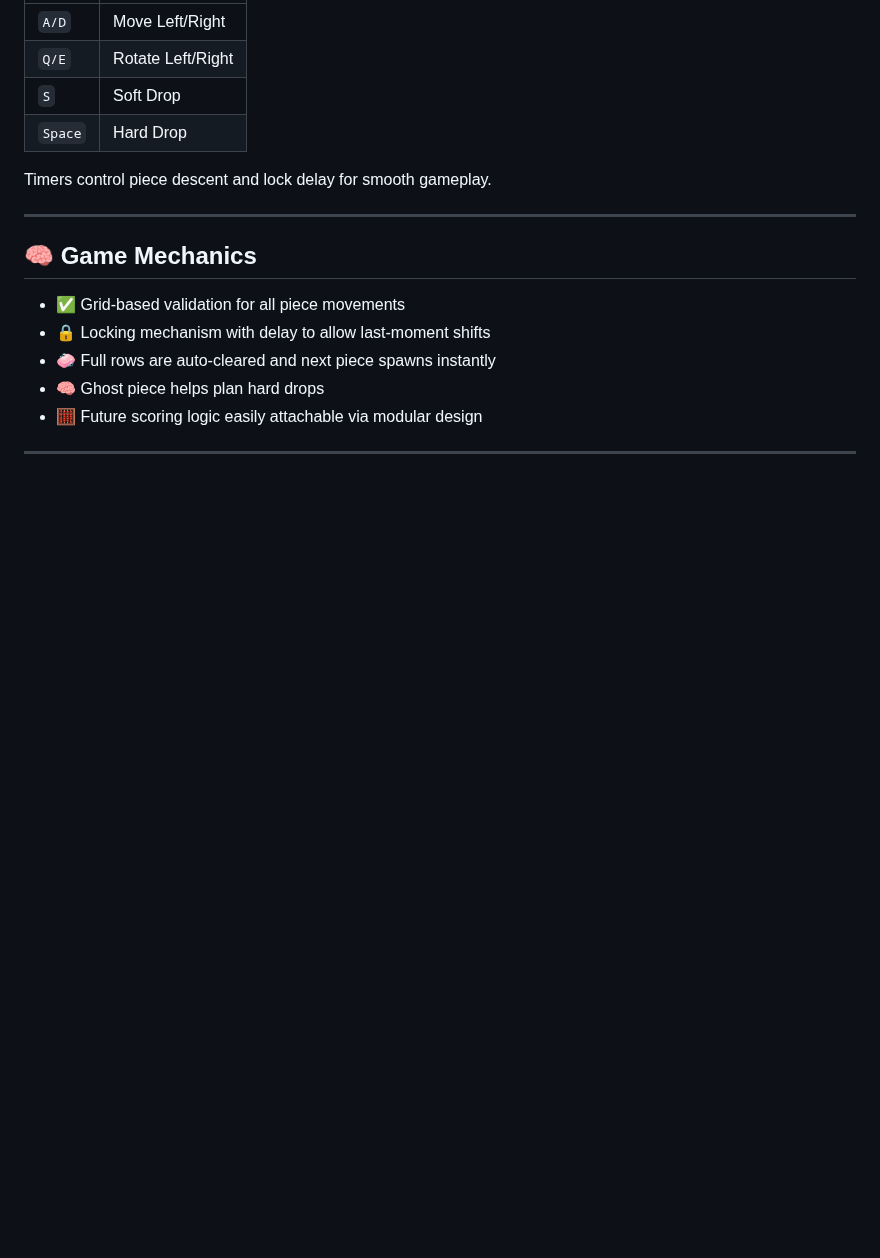
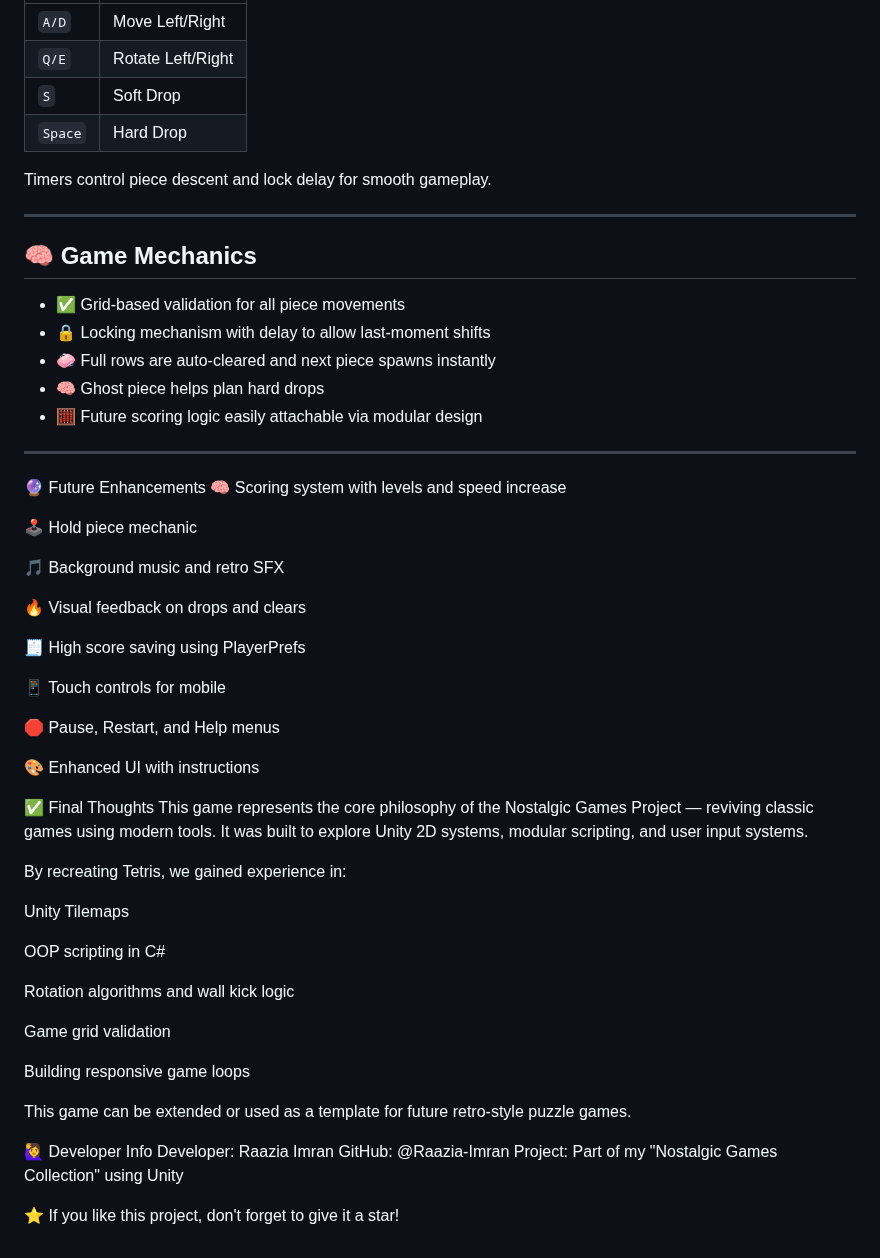
Before and after one commit to Raazia-Imran/Tetris-Unity, a Markdown page: README.md, the part around the change. Drawn GitHub-style; blank space fills up the shorter version.

```diff
--- a/README.md
+++ b/README.md
@@ -82,3 +82,43 @@ Timers control piece descent and lock delay for smooth gameplay.
 - 🧮 Future scoring logic easily attachable via modular design
 
 ---
+🔮 Future Enhancements
+🧠 Scoring system with levels and speed increase
+
+🕹 Hold piece mechanic
+
+🎵 Background music and retro SFX
+
+🔥 Visual feedback on drops and clears
+
+🧾 High score saving using PlayerPrefs
+
+📱 Touch controls for mobile
+
+🛑 Pause, Restart, and Help menus
+
+🎨 Enhanced UI with instructions
+
+✅ Final Thoughts
+This game represents the core philosophy of the Nostalgic Games Project — reviving classic games using modern tools. It was built to explore Unity 2D systems, modular scripting, and user input systems.
+
+By recreating Tetris, we gained experience in:
+
+Unity Tilemaps
+
+OOP scripting in C#
+
+Rotation algorithms and wall kick logic
+
+Game grid validation
+
+Building responsive game loops
+
+This game can be extended or used as a template for future retro-style puzzle games.
+
+🙋‍♀️ Developer Info
+Developer: Raazia Imran
+GitHub: @Raazia-Imran
+Project: Part of my "Nostalgic Games Collection" using Unity
+
+⭐ If you like this project, don't forget to give it a star!
```
